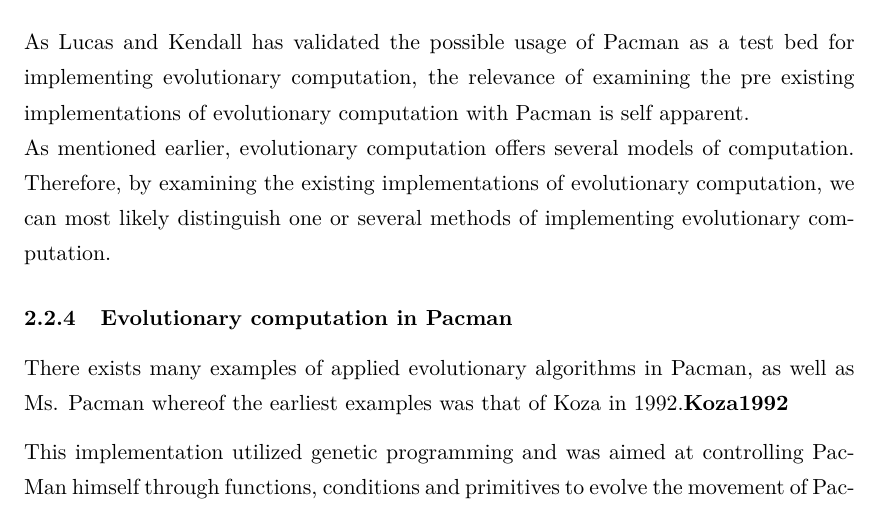
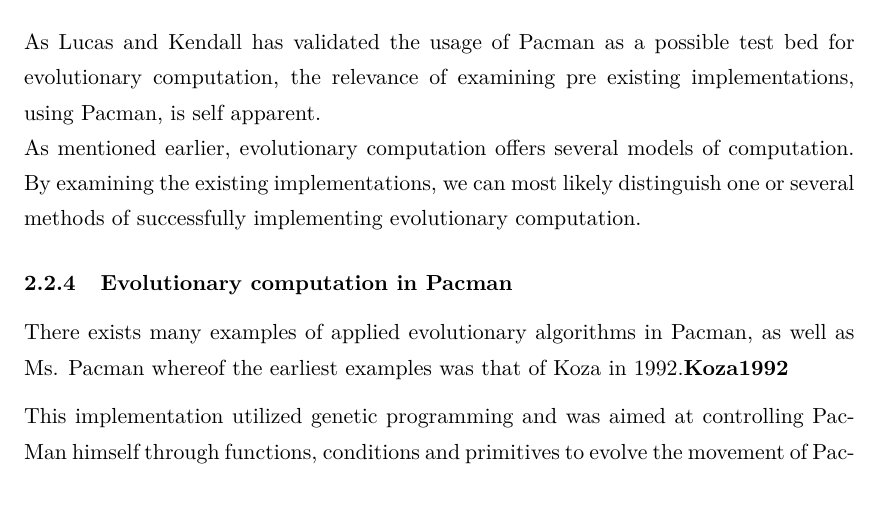
Before and after one commit to Borisln90/med5report, a LaTeX document (main.tex, which reads chapters/pre_analysis/ai.tex): part of page 9 of 32, cut so that both start at the same text. Compiled offline with pdfLaTeX.

Commit message:
blid brus

```diff
--- a/chapters/pre_analysis/ai.tex
+++ b/chapters/pre_analysis/ai.tex
@@ -73,8 +73,8 @@ of working with older-style arcade games is that they
 offer a sufficiently interesting challenge, while being much
 easier to implement and faster to simulate.} \cite[pp 15]{Lucas2006} \\
 
-As Lucas and Kendall has validated the possible usage of Pacman as a test bed for implementing evolutionary computation, the relevance of examining the pre existing implementations of evolutionary computation with Pacman is self apparent.\\
-As mentioned earlier, evolutionary computation offers several models of computation. Therefore, by examining the existing implementations of evolutionary computation, we can most likely distinguish one or several methods of implementing evolutionary computation.
+As Lucas and Kendall has validated the usage of Pacman as a possible test bed for evolutionary computation, the relevance of examining pre existing implementations, using Pacman, is self apparent.\\
+As mentioned earlier, evolutionary computation offers several models of computation. By examining the existing implementations, we can most likely distinguish one or several methods of successfully implementing evolutionary computation.
 
 \subsubsection{Evolutionary computation in Pacman}
 
```
Also changed, not shown: chapters/pre_analysis/ai.tex (15 more changed lines).
